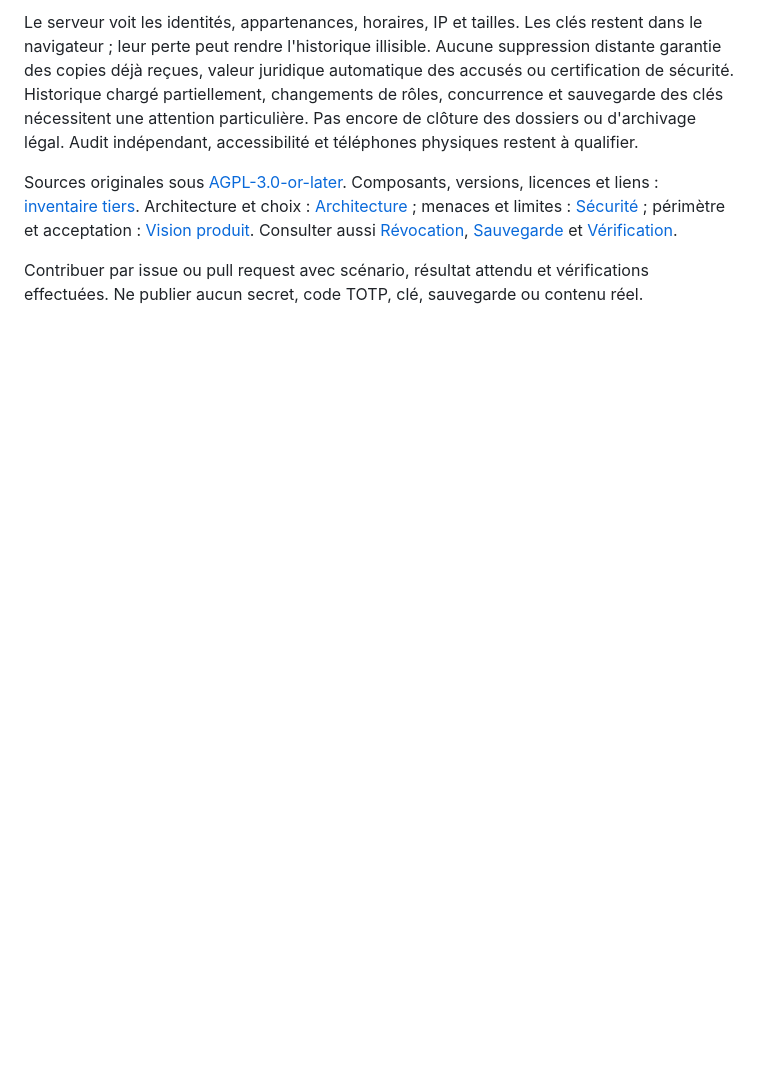
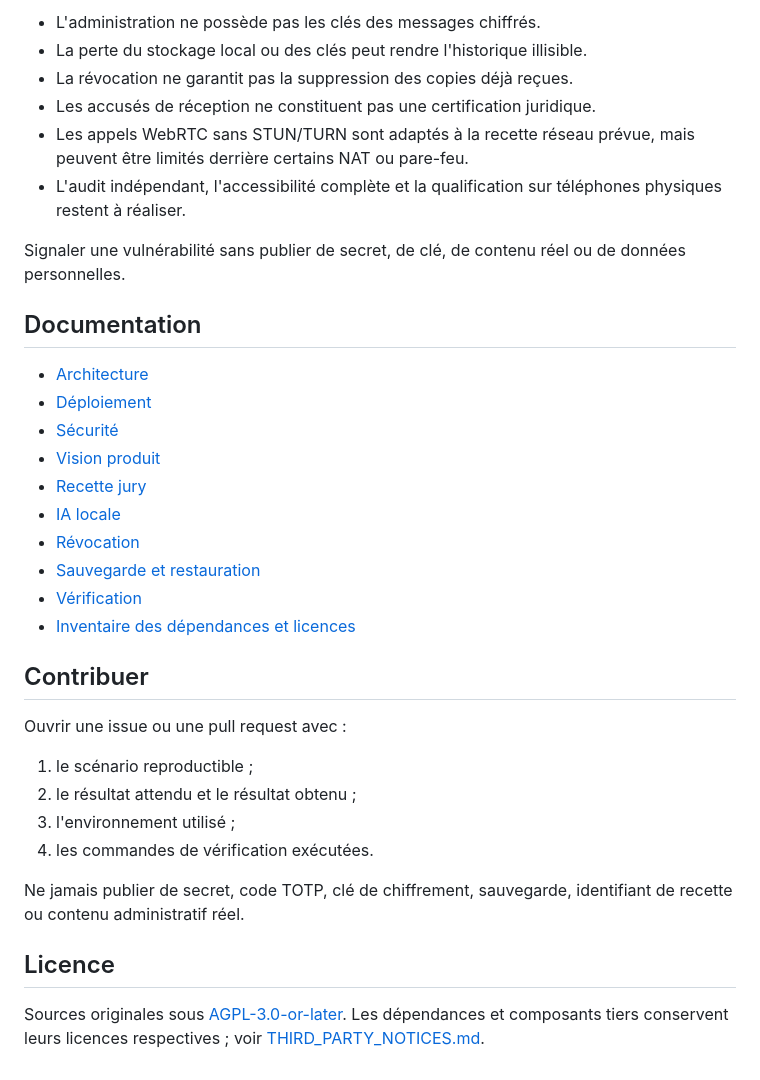
Before and after one commit to JaliilKouraogo/FasoConnect, a Markdown page: README.md, the part around one of its changes. GitHub-like rendering; blank space fills up the shorter version.

```diff
--- a/README.md
+++ b/README.md
@@ -47,6 +115,37 @@ Les tests d'intégration exigent une instance et des comptes exclusivement ficti
 
-Le serveur voit les identités, appartenances, horaires, IP et tailles. Les clés restent dans le navigateur ; leur perte peut rendre l'historique illisible. Aucune suppression distante garantie des copies déjà reçues, valeur juridique automatique des accusés ou certification de sécurité. Historique chargé partiellement, changements de rôles, concurrence et sauvegarde des clés nécessitent une attention particulière. Pas encore de clôture des dossiers ou d'archivage légal. Audit indépendant, accessibilité et téléphones physiques restent à qualifier.
+- L'administration ne possède pas les clés des messages chiffrés.
+- La perte du stockage local ou des clés peut rendre l'historique illisible.
+- La révocation ne garantit pas la suppression des copies déjà reçues.
+- Les accusés de réception ne constituent pas une certification juridique.
+- Les appels WebRTC sans STUN/TURN sont adaptés à la recette réseau prévue, mais peuvent être limités derrière certains NAT ou pare-feu.
+- L'audit indépendant, l'accessibilité complète et la qualification sur téléphones physiques restent à réaliser.
 
-Sources originales sous [AGPL-3.0-or-later](LICENSE). Composants, versions, licences et liens : [inventaire tiers](THIRD_PARTY_NOTICES.md). Architecture et choix : [Architecture](docs/ARCHITECTURE.md) ; menaces et limites : [Sécurité](docs/SECURITE.md) ; périmètre et acceptation : [Vision produit](docs/VISION_PRODUIT.md). Consulter aussi [Révocation](docs/REVOCATION.md), [Sauvegarde](docs/SAUVEGARDE_RESTAURATION.md) et [Vérification](docs/VERIFICATION.md).
+Signaler une vulnérabilité sans publier de secret, de clé, de contenu réel ou de données personnelles.
 
-Contribuer par issue ou pull request avec scénario, résultat attendu et vérifications effectuées. Ne publier aucun secret, code TOTP, clé, sauvegarde ou contenu réel.
+## Documentation
+
+- [Architecture](docs/ARCHITECTURE.md)
+- [Déploiement](docs/DEPLOIEMENT.md)
+- [Sécurité](docs/SECURITE.md)
+- [Vision produit](docs/VISION_PRODUIT.md)
+- [Recette jury](docs/DEMO_JURY.md)
+- [IA locale](docs/IA_LOCALE.md)
+- [Révocation](docs/REVOCATION.md)
+- [Sauvegarde et restauration](docs/SAUVEGARDE_RESTAURATION.md)
+- [Vérification](docs/VERIFICATION.md)
+- [Inventaire des dépendances et licences](THIRD_PARTY_NOTICES.md)
+
+## Contribuer
+
+Ouvrir une issue ou une pull request avec :
+
+1. le scénario reproductible ;
+2. le résultat attendu et le résultat obtenu ;
+3. l'environnement utilisé ;
+4. les commandes de vérification exécutées.
+
+Ne jamais publier de secret, code TOTP, clé de chiffrement, sauvegarde, identifiant de recette ou contenu administratif réel.
+
+## Licence
+
+Sources originales sous [AGPL-3.0-or-later](LICENSE). Les dépendances et composants tiers conservent leurs licences respectives ; voir [THIRD_PARTY_NOTICES.md](THIRD_PARTY_NOTICES.md).
```
Also changed, not shown: other parts of README.md (+88 -20 lines), docs/assets/landing-page.png (added), 2 other files.
